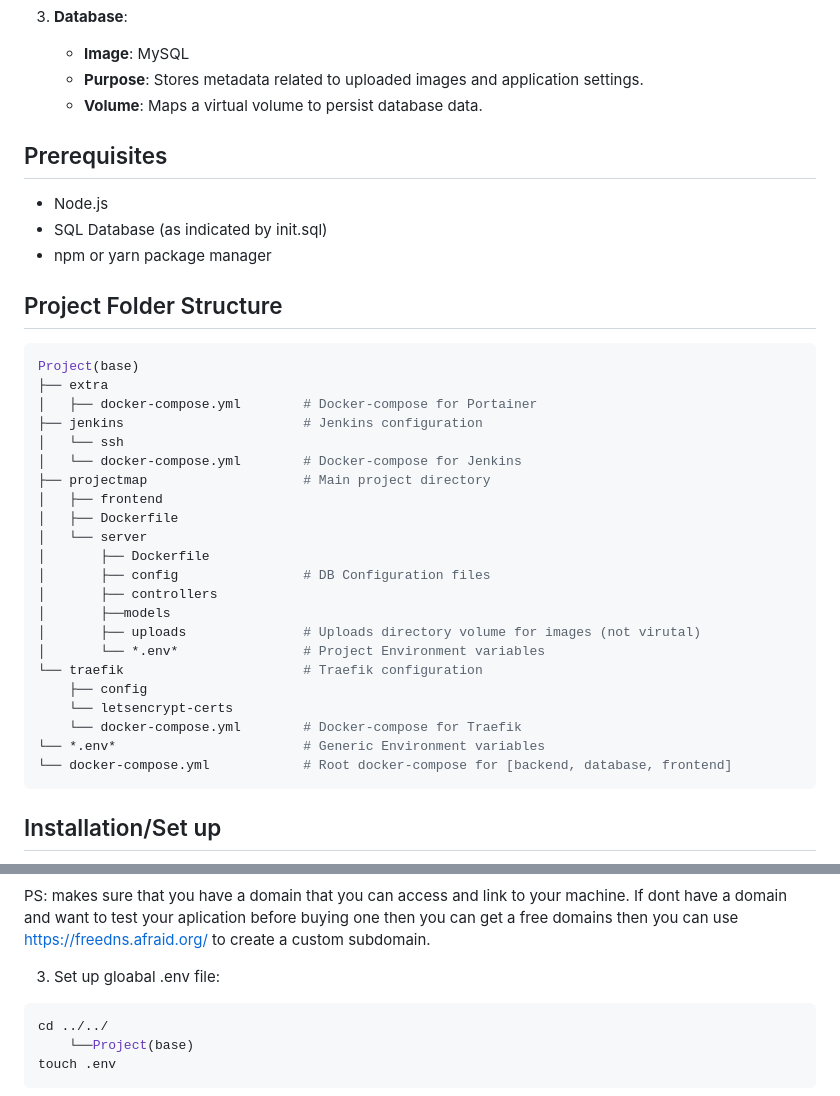
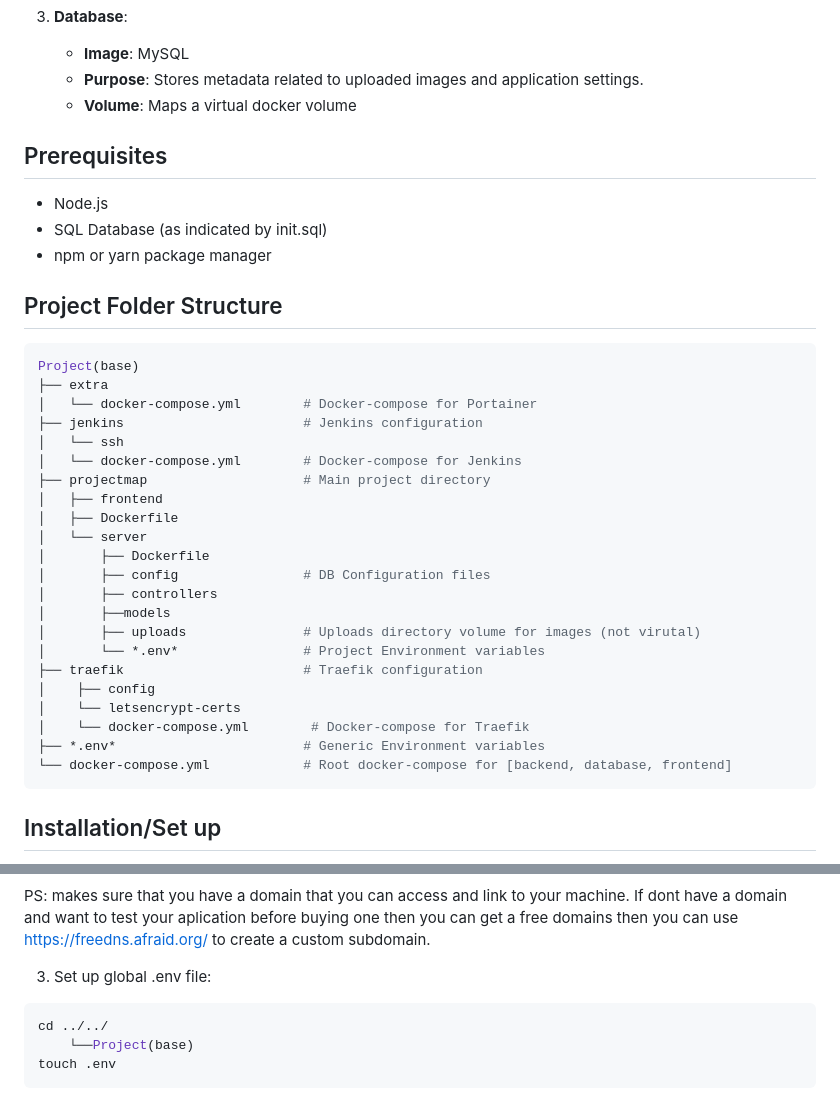
Before and after one commit to ThatEvilGuy-237/Devops-Project-ImageEditor, a Markdown page: README.md, 2 parts joined by grey strips. GitHub-like rendering.

Commit message:
ref: fixed typos and mistakes in read me

````diff
--- a/README.md
+++ b/README.md
@@ -23,7 +23,7 @@ The application consists of **three main containers**:
 3. **Database**:
    - **Image**: MySQL
    - **Purpose**: Stores metadata related to uploaded images and application settings.
-   - **Volume**: Maps a virtual volume to persist database data.
+   - **Volume**: Maps a virtual docker volume
 
 ## Prerequisites
 - Node.js
@@ -34,7 +34,7 @@ The application consists of **three main containers**:
 ``` bash
 Project(base)
 ├── extra
-│   ├── docker-compose.yml        # Docker-compose for Portainer
+│   └── docker-compose.yml        # Docker-compose for Portainer
 ├── jenkins                       # Jenkins configuration
 │   └── ssh
 │   └── docker-compose.yml        # Docker-compose for Jenkins
@@ -48,11 +48,11 @@ Project(base)
 │       ├──models
 │       ├── uploads               # Uploads directory volume for images (not virutal)
 │       └── *.env*                # Project Environment variables
-└── traefik                       # Traefik configuration
-    ├── config
-    └── letsencrypt-certs
-    └── docker-compose.yml        # Docker-compose for Traefik
-└── *.env*                        # Generic Environment variables
+├── traefik                       # Traefik configuration
+│    ├── config
+│    └── letsencrypt-certs
+│    └── docker-compose.yml        # Docker-compose for Traefik
+├── *.env*                        # Generic Environment variables
 └── docker-compose.yml            # Root docker-compose for [backend, database, frontend]
 ```
 
@@ -92,7 +92,7 @@ CORS_ORIGIN=https://my-site-example.com
 ```
 PS: makes sure that you have a domain that you can access and link to your machine. If dont have a domain and want to test your aplication before buying one then you can get a free domains then you can use https://freedns.afraid.org/ to create a custom subdomain.
 
-3. Set up gloabal .env file:
+3. Set up global .env file:
 ```bash
 cd ../../
     └──Project(base)
````
